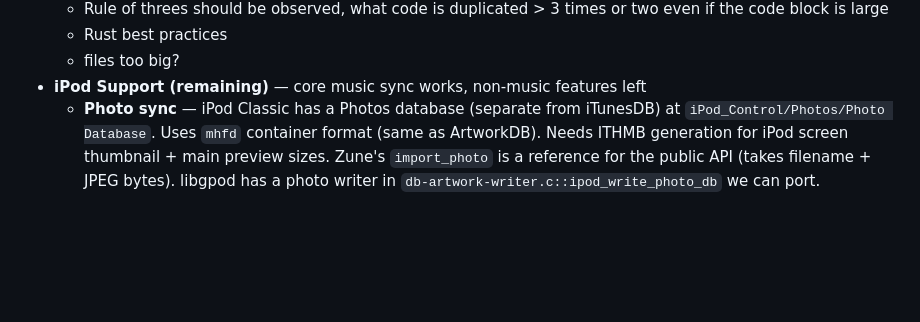
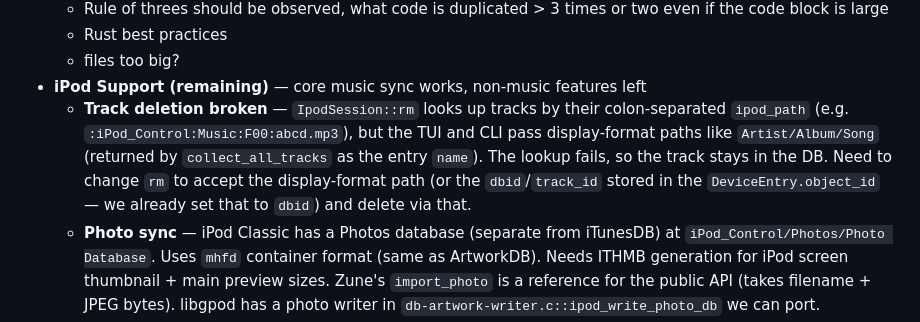
Before and after one commit to Danondso/zytunes-suite, a Markdown page: TODO.md, the part around the change. Rendered like a GitHub page; blank space fills up the shorter version.

Commit message:
docs(todo): note broken iPod track deletion
IpodSession::rm expects a colon-separated ipod_path but the TUI/CLI
pass display-format paths ("Artist/Album/Song") returned from
collect_all_tracks. Lookup fails silently, track stays in DB.

Fix path: dispatch rm by dbid (which we already stash in
DeviceEntry.object_id), or by display-format tuple matching, not by
raw iPod filesystem path.

Co-Authored-By: Claude Opus 4.7 (1M context) <noreply@anthropic.com>

```diff
--- a/TODO.md
+++ b/TODO.md
@@ -39,6 +39,7 @@
   - Rust best practices
   - files too big?
 - **iPod Support (remaining)** — core music sync works, non-music features left
+  - **Track deletion broken** — `IpodSession::rm` looks up tracks by their colon-separated `ipod_path` (e.g. `:iPod_Control:Music:F00:abcd.mp3`), but the TUI and CLI pass display-format paths like `Artist/Album/Song` (returned by `collect_all_tracks` as the entry `name`). The lookup fails, so the track stays in the DB. Need to change `rm` to accept the display-format path (or the `dbid`/`track_id` stored in the `DeviceEntry.object_id` — we already set that to `dbid`) and delete via that.
   - **Photo sync** — iPod Classic has a Photos database (separate from iTunesDB) at `iPod_Control/Photos/Photo Database`. Uses `mhfd` container format (same as ArtworkDB). Needs ITHMB generation for iPod screen thumbnail + main preview sizes. Zune's `import_photo` is a reference for the public API (takes filename + JPEG bytes). libgpod has a photo writer in `db-artwork-writer.c::ipod_write_photo_db` we can port.
   - **Video sync** — iPod Classic plays MP4/M4V with specific constraints (320x240/640x480, H.264 baseline). Videos go in `iPod_Control/Music/F*/` alongside audio (not a separate directory). iTunesDB entries use `mediatype = 0x02` at mhit +0xD0 (we hardcode `1` for audio). Need to: transcode to iPod-compatible MP4 via ffmpeg (zytunes already has `transcode_to_wmv` for Zune — similar pattern), set `mediatype = 2`, set video-specific mhod types.
   - **User playlist sync from iTunes XML** — currently we only preserve the master playlist via raw blob replay. iTunes user playlists (type 2 mhsd, non-master mhyps) could be added from iTunes Library.xml parsing. Would need mhip writing per playlist member.
```
